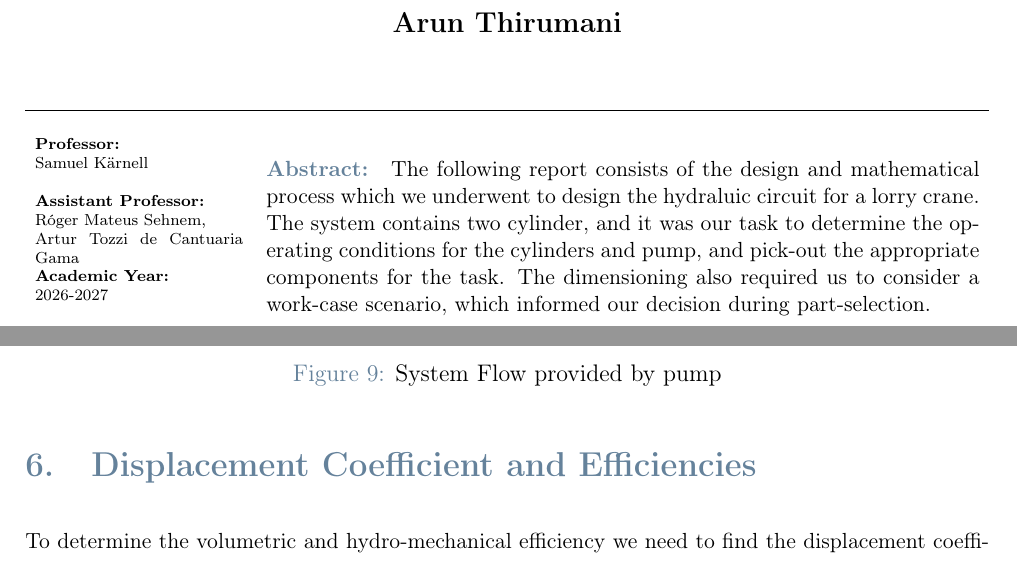
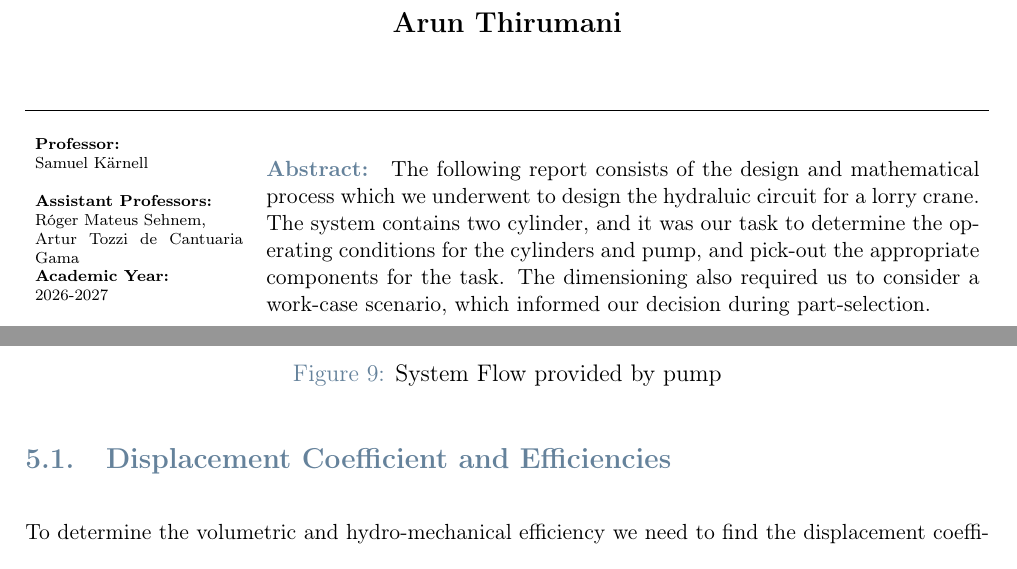
Before and after one commit to MORaHo/TMHP02-Design-Task, a LaTeX document (Report/main.tex, which reads Report/title_page.tex): two parts of pages 1 and 14 of 18, joined at a grey line, cut so that both start at the same text. Compiled offline with pdfLaTeX.

Commit message:
8-8-26 14:32

```diff
--- a/Report/main.tex
+++ b/Report/main.tex
@@ -332,7 +332,7 @@ q_max = (max(q_tot)/q_rwc)*ones(1,length(time));
         \begin{equation*}
             V_g = \frac{1000\cdot q_v}{n_{nom}\cdot\eta_v}
         \end{equation*}
-        \section{Displacement Coefficient and Efficiencies}
+        \subsection{Displacement Coefficient and Efficiencies}
 
             To determine the volumetric and hydro-mechanical efficiency we need to find the displacement coefficient for the pump.
             To determine this coefficient we used the flow equation from the formula book.
--- a/Report/title_page.tex
+++ b/Report/title_page.tex
@@ -26,7 +26,7 @@
 \scriptsize{\textbf{Professor:}} \\
 \advisor \\
 \\
-\textbf{Assistant Professor:} \\
+\textbf{Assistant Professors:} \\
 \firstcoadvisor \\
 \secondcoadvisor \\
 \textbf{Academic Year:} \\
```
Also changed, not shown: Report/main.pdf, 5 other files.
